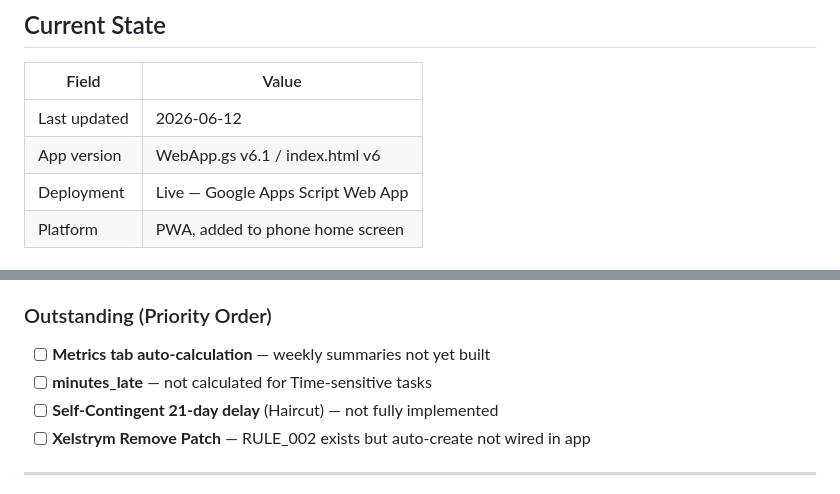
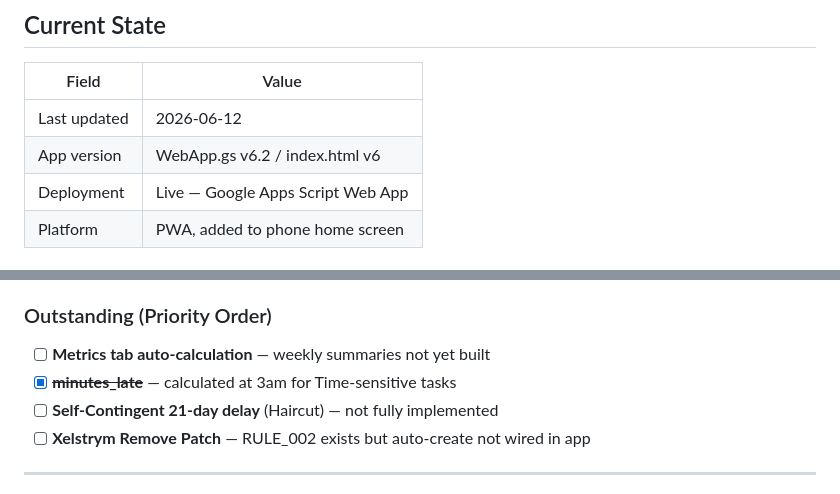
Before and after one commit to rick1270/life-todo, a Markdown page: README.md, 2 parts joined by grey strips. Drawn GitHub-style.

```diff
--- a/README.md
+++ b/README.md
@@ -10,7 +10,7 @@ A personal daily task management PWA built on Google Apps Script + Google Sheets
 | Field | Value |
 |---|---|
 | Last updated | 2026-06-12 |
-| App version | WebApp.gs v6.1 / index.html v6 |
+| App version | WebApp.gs v6.2 / index.html v6 |
 | Deployment | Live — Google Apps Script Web App |
 | Platform | PWA, added to phone home screen |
 
@@ -30,7 +30,7 @@ A personal daily task management PWA built on Google Apps Script + Google Sheets
 
 ### Outstanding (Priority Order)
 - [ ] **Metrics tab auto-calculation** — weekly summaries not yet built
-- [ ] **minutes_late** — not calculated for Time-sensitive tasks
+- [x] ~~**minutes_late**~~ — calculated at 3am for Time-sensitive tasks
 - [ ] **Self-Contingent 21-day delay** (Haircut) — not fully implemented
 - [ ] **Xelstrym Remove Patch** — RULE_002 exists but auto-create not wired in app
 
```
